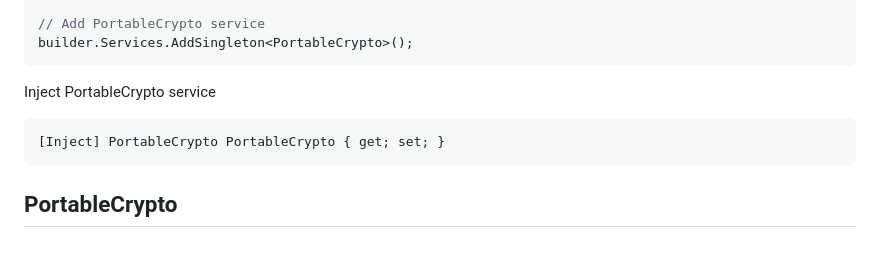
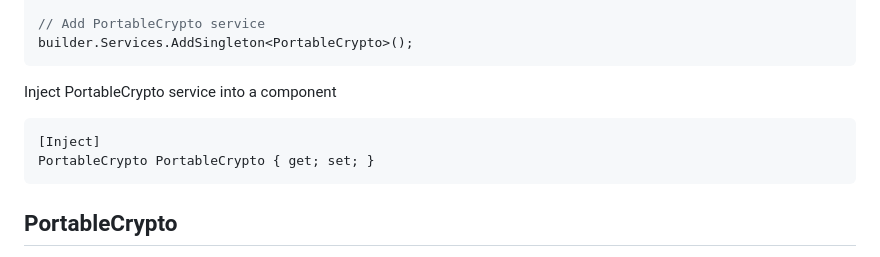
Before and after one commit to LostBeard/SpawnDev.BlazorJS.Cryptography, a Markdown page: README.md, the part around the change printed below. Drawn GitHub-style.

````diff
--- a/README.md
+++ b/README.md
@@ -34,9 +34,10 @@ builder.Services.AddBlazorJSRuntime();
 builder.Services.AddSingleton<PortableCrypto>();
 ```
 
-Inject PortableCrypto service
+Inject PortableCrypto service into a component
 ```cs
-[Inject] PortableCrypto PortableCrypto { get; set; }
+[Inject]
+PortableCrypto PortableCrypto { get; set; }
 ```
 
 ## PortableCrypto
````
Also changed, not shown: other parts of README.md (+1 -1 lines).
